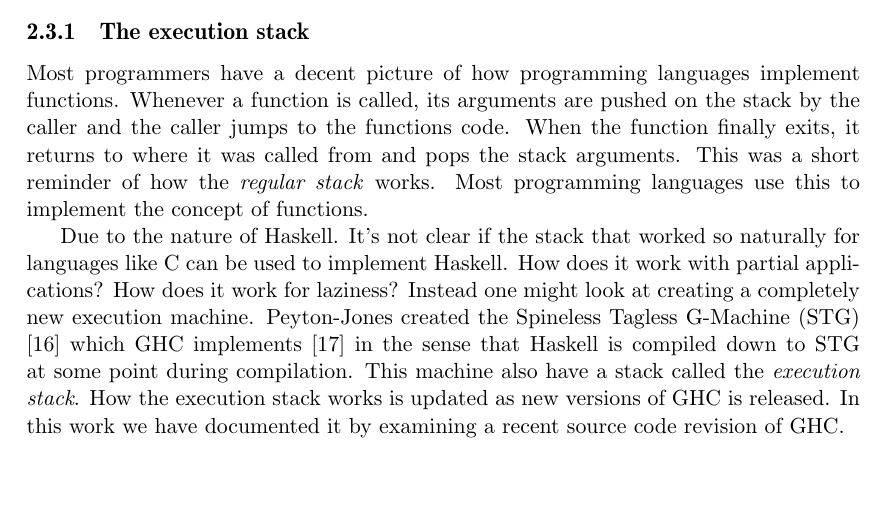
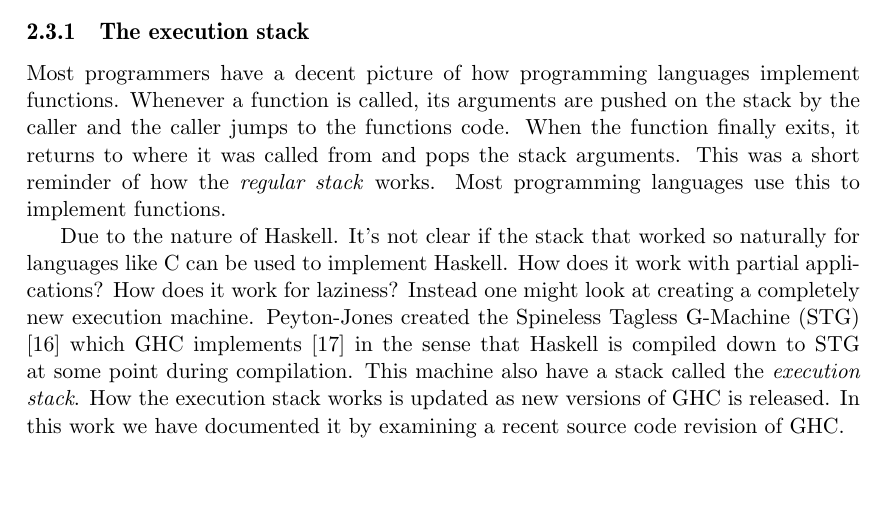
Before and after one commit to Tarrasch/exjobb, a LaTeX thesis (report/main.tex, which reads report/include/background.tex): part of page 8 of 19, cut so that both start at the same text. Compiled offline with pdfLaTeX.

Commit message:
Remove blah

```diff
--- a/report/include/background.tex
+++ b/report/include/background.tex
@@ -223,7 +223,7 @@ pushed on the stack by the caller and the caller jumps to the functions
 code. When the function finally exits, it returns to where it was called
 from and pops the stack arguments. This was a short reminder of how
 the \emph{regular stack} works. Most programming languages use this to
-implement the concept of functions.
+implement functions.
 
 Due to the nature of Haskell. It's not clear if the stack that worked
 so naturally for languages like C can be used to implement Haskell.
```
